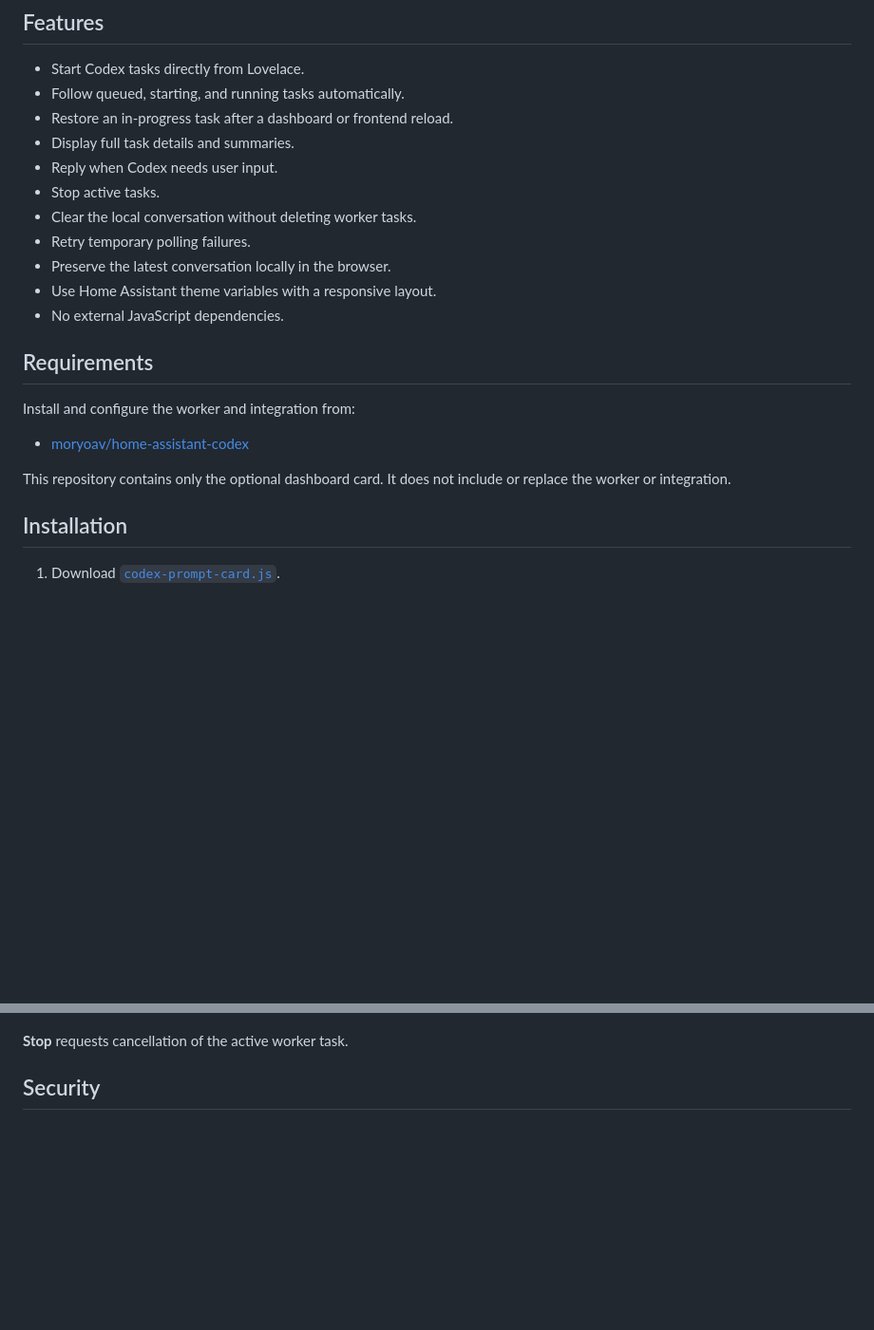
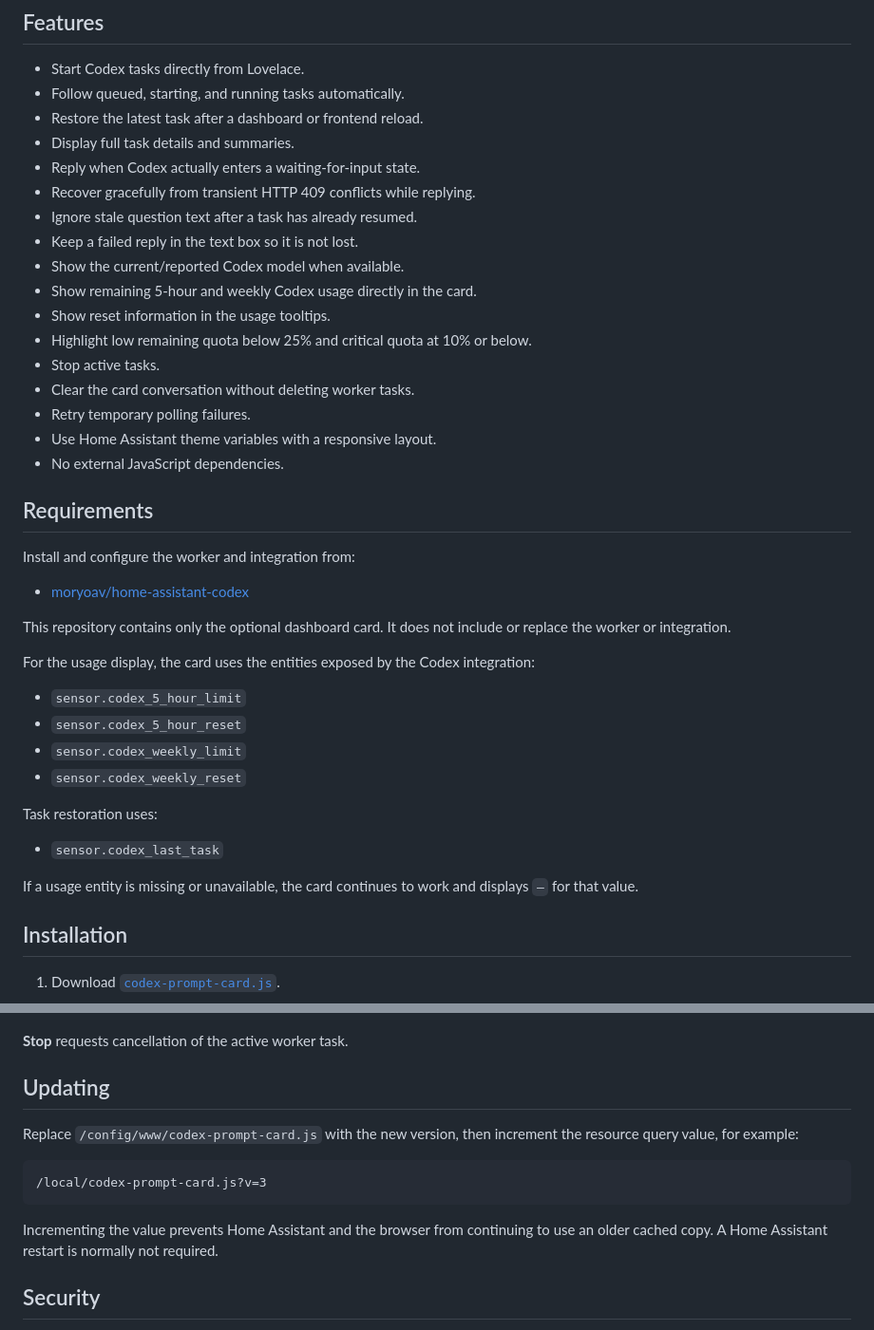
Before and after one commit to Rschmidt79/home-assistant-codex-card, a Markdown page: README.md, 2 parts joined by grey strips. Shown at 95% size. Drawn GitHub-style; blank space fills up the shorter version.

````diff
--- a/README.md
+++ b/README.md
@@ -22,13 +8,19 @@ Completed task with the full result:
 
 - Start Codex tasks directly from Lovelace.
 - Follow queued, starting, and running tasks automatically.
-- Restore an in-progress task after a dashboard or frontend reload.
+- Restore the latest task after a dashboard or frontend reload.
 - Display full task details and summaries.
-- Reply when Codex needs user input.
+- Reply when Codex actually enters a waiting-for-input state.
+- Recover gracefully from transient HTTP 409 conflicts while replying.
+- Ignore stale question text after a task has already resumed.
+- Keep a failed reply in the text box so it is not lost.
+- Show the current/reported Codex model when available.
+- Show remaining 5-hour and weekly Codex usage directly in the card.
+- Show reset information in the usage tooltips.
+- Highlight low remaining quota below 25% and critical quota at 10% or below.
 - Stop active tasks.
-- Clear the local conversation without deleting worker tasks.
+- Clear the card conversation without deleting worker tasks.
 - Retry temporary polling failures.
-- Preserve the latest conversation locally in the browser.
 - Use Home Assistant theme variables with a responsive layout.
 - No external JavaScript dependencies.
 
@@ -39,6 +31,19 @@ Install and configure the worker and integration from:
 - [moryoav/home-assistant-codex](https://github.com/moryoav/home-assistant-codex)
 
 This repository contains only the optional dashboard card. It does not include or replace the worker or integration.
+
+For the usage display, the card uses the entities exposed by the Codex integration:
+
+- `sensor.codex_5_hour_limit`
+- `sensor.codex_5_hour_reset`
+- `sensor.codex_weekly_limit`
+- `sensor.codex_weekly_reset`
+
+Task restoration uses:
+
+- `sensor.codex_last_task`
+
+If a usage entity is missing or unavailable, the card continues to work and displays `—` for that value.
 
 ## Installation
 
@@ -102,5 +136,15 @@ After a frontend reload, task states are restored explicitly:
 
 **Stop** requests cancellation of the active worker task.
+
+## Updating
+
+Replace `/config/www/codex-prompt-card.js` with the new version, then increment the resource query value, for example:
+
+```text
+/local/codex-prompt-card.js?v=3
+```
+
+Incrementing the value prevents Home Assistant and the browser from continuing to use an older cached copy. A Home Assistant restart is normally not required.
 
 ## Security
 
````
Also changed, not shown: other parts of README.md (+41 -26 lines).
